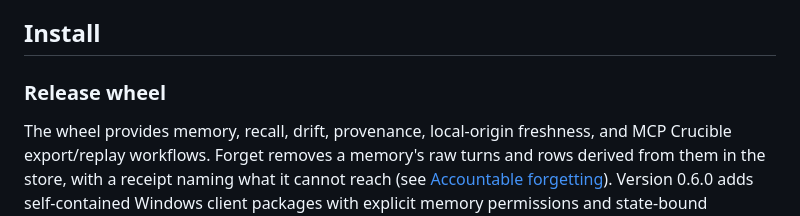
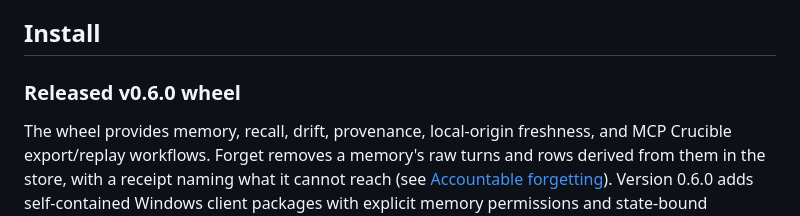
Before and after one commit to HarperZ9/mneme, a Markdown page: README.md, the part around the change. Rendered like a GitHub page.

Commit message:
Preserve release metadata heading contract

```diff
--- a/README.md
+++ b/README.md
@@ -8,7 +8,7 @@
 
 ## Install
 
-### Release wheel
+### Released v0.6.0 wheel
 
 The wheel provides memory, recall, drift, provenance, local-origin freshness, and MCP Crucible export/replay workflows. Forget removes a memory's raw turns and rows derived from them in the store, with a receipt naming what it cannot reach (see [Accountable forgetting](#accountable-forgetting)). Version 0.6.0 adds self-contained Windows client packages with explicit memory permissions and state-bound snapshots. The [CHANGELOG](CHANGELOG.md) lists the changes.
 
```
